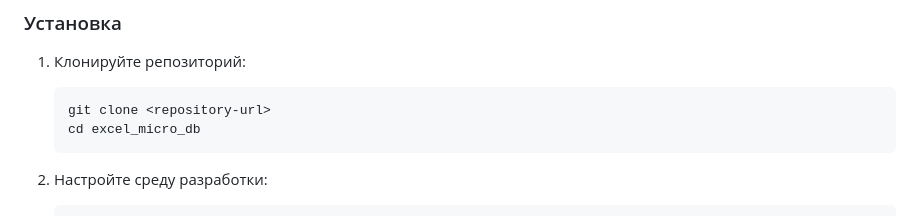
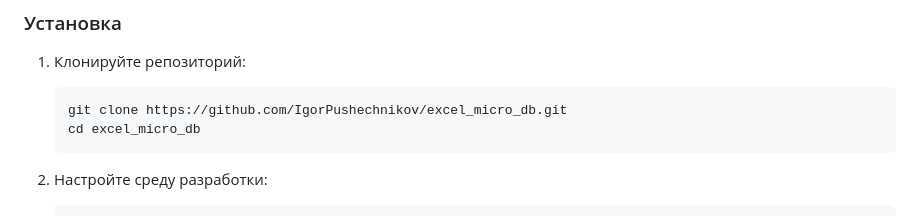
Before and after one commit to IgorPushechnikov/excel_micro_db, a Markdown page: README.md, the part around the change printed below. GitHub-like rendering.

Commit message:
Update README.md
`docs: Добавление ссылки на репозиторий в README.md`

````diff
--- a/README.md
+++ b/README.md
@@ -103,7 +104,7 @@ pyinstaller --onefile --windowed gui.py
 1. Клонируйте репозиторий:
 
    ```bash
-   git clone <repository-url>
+   git clone https://github.com/IgorPushechnikov/excel_micro_db.git
    cd excel_micro_db
    ```
 
````
Also changed, not shown: other parts of README.md (+1 -0 lines).
